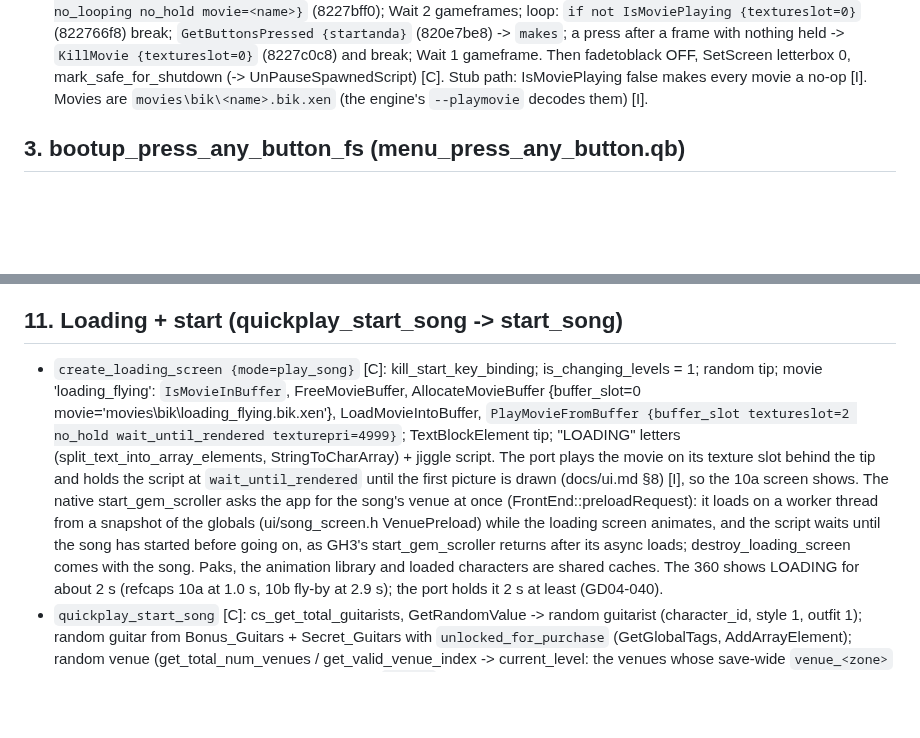
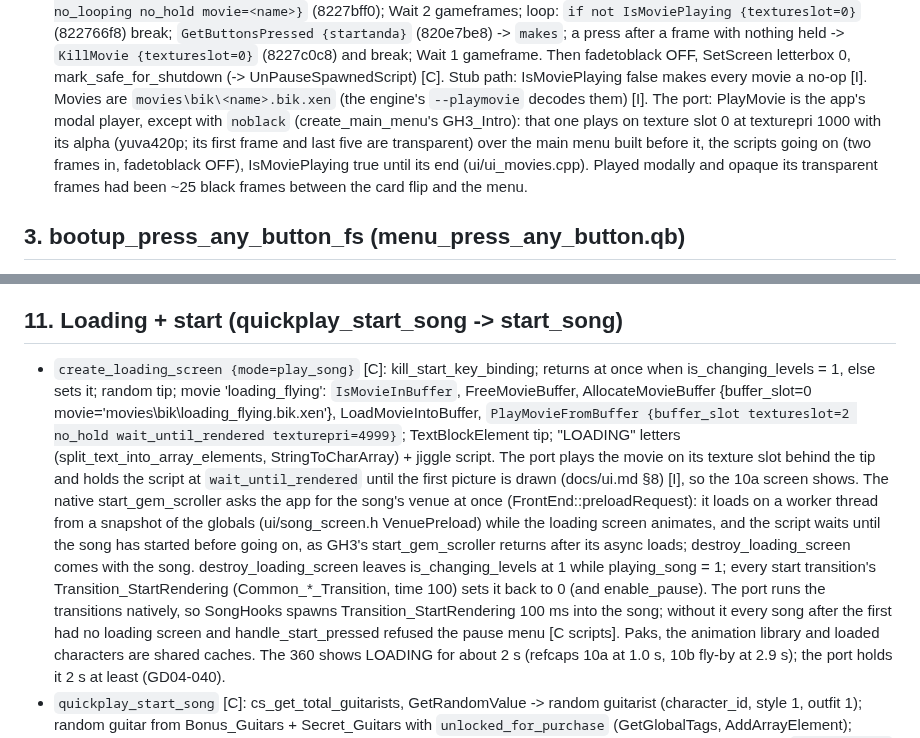
Before and after one commit to mbracali/prj-gd-engine, a Markdown page: gd-game-04/docs/flow.md, 2 parts joined by grey strips. Drawn GitHub-style; blank space fills up the shorter version.

Commit message:
gd04 docs: flow (PlayMovieAndWait noblack as a texture-slot movie; is_changing_levels and Transition_StartRendering)
Signed-off-by: Marcelo Bracali <marcelo.bracali@live.com>

```diff
--- a/gd-game-04/docs/flow.md
+++ b/gd-game-04/docs/flow.md
@@ -93,6 +93,13 @@ by the port over everything meanwhile (docs/ui.md §8; refcaps 00a matches).
   letterbox 0, mark_safe_for_shutdown (-> UnPauseSpawnedScript) [C].
   Stub path: IsMoviePlaying false makes every movie a no-op [I].
   Movies are `movies\bik\<name>.bik.xen` (the engine's `--playmovie` decodes them) [I].
+  The port: PlayMovie is the app's modal player, except with `noblack`
+  (create_main_menu's GH3_Intro): that one plays on texture slot 0 at
+  texturepri 1000 with its alpha (yuva420p; its first frame and last five are
+  transparent) over the main menu built before it, the scripts going on (two
+  frames in, fadetoblack OFF), IsMoviePlaying true until its end (ui/ui_movies.cpp).
+  Played modally and opaque its transparent frames had been ~25 black frames
+  between the card flip and the menu.
 
 ## 3. bootup_press_any_button_fs  (menu_press_any_button.qb)
 
@@ -267,7 +274,7 @@ runs first), `func = quickplay_start_song`, flow_state **quickplay_play_song_fs*
 ## 11. Loading + start (quickplay_start_song -> start_song)
 
 - `create_loading_screen {mode=play_song}` [C]: kill_start_key_binding;
-  is_changing_levels = 1; random tip; movie 'loading_flying': `IsMovieInBuffer`,
+  returns at once when is_changing_levels = 1, else sets it; random tip; movie 'loading_flying': `IsMovieInBuffer`,
   FreeMovieBuffer, AllocateMovieBuffer {buffer_slot=0 movie='movies\bik\loading_flying.bik.xen'},
   LoadMovieIntoBuffer, `PlayMovieFromBuffer {buffer_slot textureslot=2 no_hold
   wait_until_rendered texturepri=4999}`; TextBlockElement tip; "LOADING" letters
@@ -280,6 +287,12 @@ runs first), `func = quickplay_start_song`, flow_state **quickplay_play_song_fs*
   VenuePreload) while the loading screen animates, and the script waits
   until the song has started before going on, as GH3's start_gem_scroller
   returns after its async loads; destroy_loading_screen comes with the song.
+  destroy_loading_screen leaves is_changing_levels at 1 while playing_song =
+  1; every start transition's Transition_StartRendering (Common_*_Transition,
+  time 100) sets it back to 0 (and enable_pause). The port runs the
+  transitions natively, so SongHooks spawns Transition_StartRendering 100 ms
+  into the song; without it every song after the first had no loading screen
+  and handle_start_pressed refused the pause menu [C scripts].
   Paks, the animation library and loaded characters are shared caches. The
   360 shows LOADING for about 2 s (refcaps 10a at 1.0 s, 10b fly-by at 2.9 s);
   the port holds it 2 s at least (GD04-040).
```
